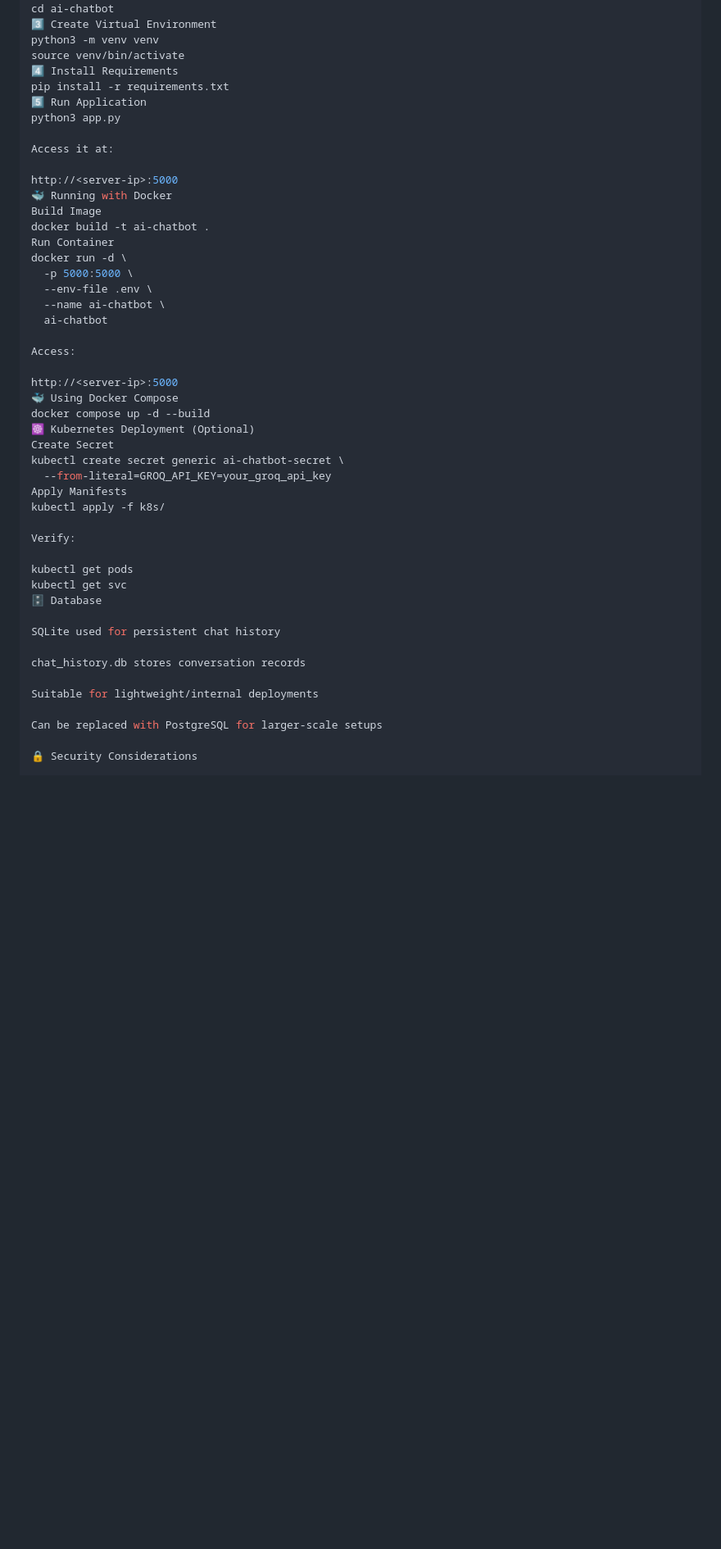
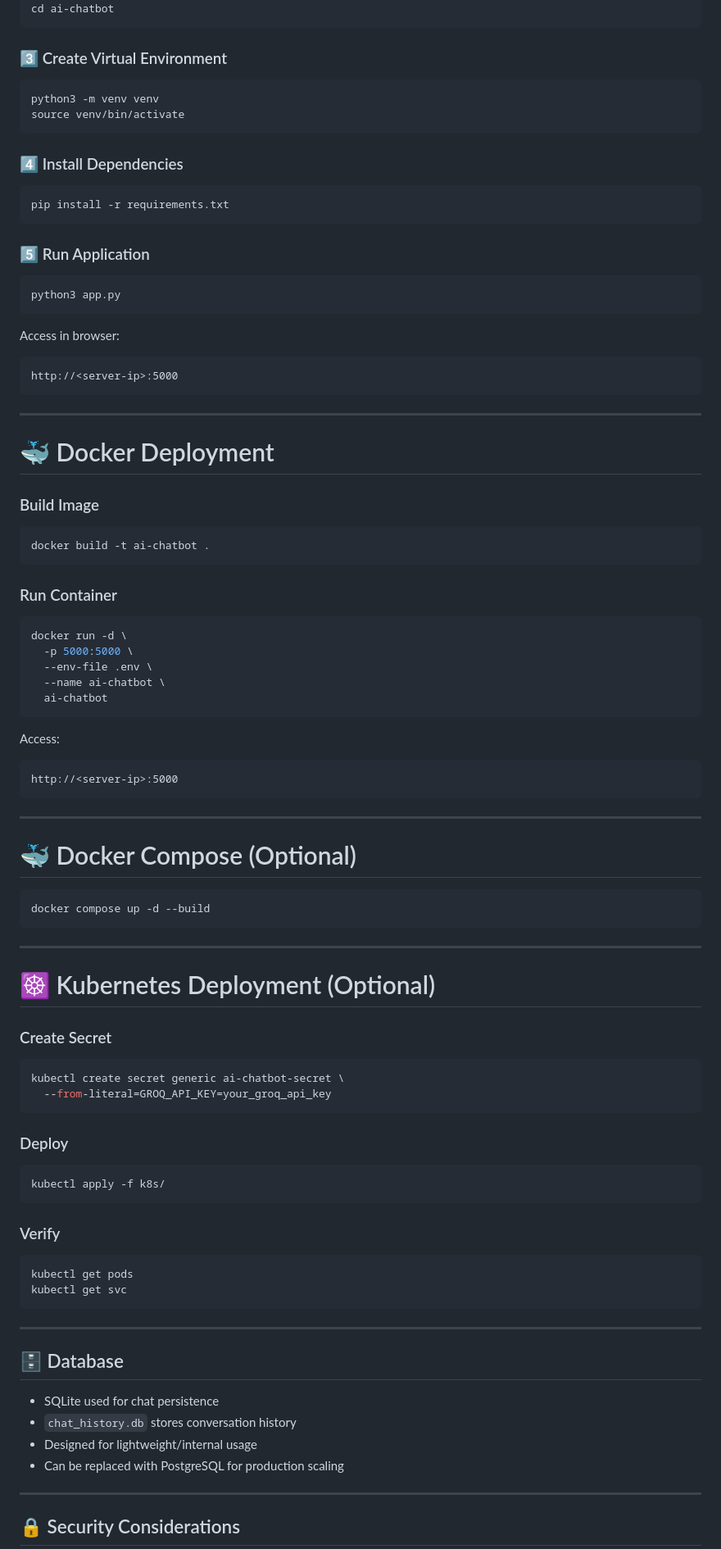
Before and after one commit to Dhruvpatil56/ai-chatbot, a Markdown page: README.md, the part around one of its changes. Shown at 82% size. Drawn GitHub-style; blank space fills up the shorter version.

````diff
--- a/README.md
+++ b/README.md
@@ -87,51 +89,100 @@ sudo apt install python3 python3-pip python3-venv sqlite3 -y
 git clone https://github.com/Dhruvpatil56/ai-chatbot.git
 cd ai-chatbot
-3️⃣ Create Virtual Environment
+```
+
+### 3️⃣ Create Virtual Environment
+
+```bash
 python3 -m venv venv
 source venv/bin/activate
-4️⃣ Install Requirements
+```
+
+### 4️⃣ Install Dependencies
+
+```bash
 pip install -r requirements.txt
-5️⃣ Run Application
+```
+
+### 5️⃣ Run Application
+
+```bash
 python3 app.py
+```
 
-Access it at:
+Access in browser:
 
+```
 http://<server-ip>:5000
-🐳 Running with Docker
-Build Image
+```
+
+---
+
+# 🐳 Docker Deployment
+
+### Build Image
+
+```bash
 docker build -t ai-chatbot .
-Run Container
+```
+
+### Run Container
+
+```bash
 docker run -d \
   -p 5000:5000 \
   --env-file .env \
   --name ai-chatbot \
   ai-chatbot
+```
 
 Access:
 
+```
 http://<server-ip>:5000
-🐳 Using Docker Compose
+```
+
+---
+
+# 🐳 Docker Compose (Optional)
+
+```bash
 docker compose up -d --build
-☸️ Kubernetes Deployment (Optional)
-Create Secret
+```
+
+---
+
+# ☸️ Kubernetes Deployment (Optional)
+
+### Create Secret
+
+```bash
 kubectl create secret generic ai-chatbot-secret \
   --from-literal=GROQ_API_KEY=your_groq_api_key
-Apply Manifests
+```
+
+### Deploy
+
+```bash
 kubectl apply -f k8s/
+```
 
-Verify:
+### Verify
 
+```bash
 kubectl get pods
 kubectl get svc
-🗄️ Database
+```
 
-SQLite used for persistent chat history
+---
 
-chat_history.db stores conversation records
+## 🗄️ Database
 
-Suitable for lightweight/internal deployments
+- SQLite used for chat persistence
+- `chat_history.db` stores conversation history
+- Designed for lightweight/internal usage
+- Can be replaced with PostgreSQL for production scaling
 
-Can be replaced with PostgreSQL for larger-scale setups
+---
 
-🔒 Security Considerations
+## 🔒 Security Considerations
 
````
Also changed, not shown: other parts of README.md (+57 -63 lines).
